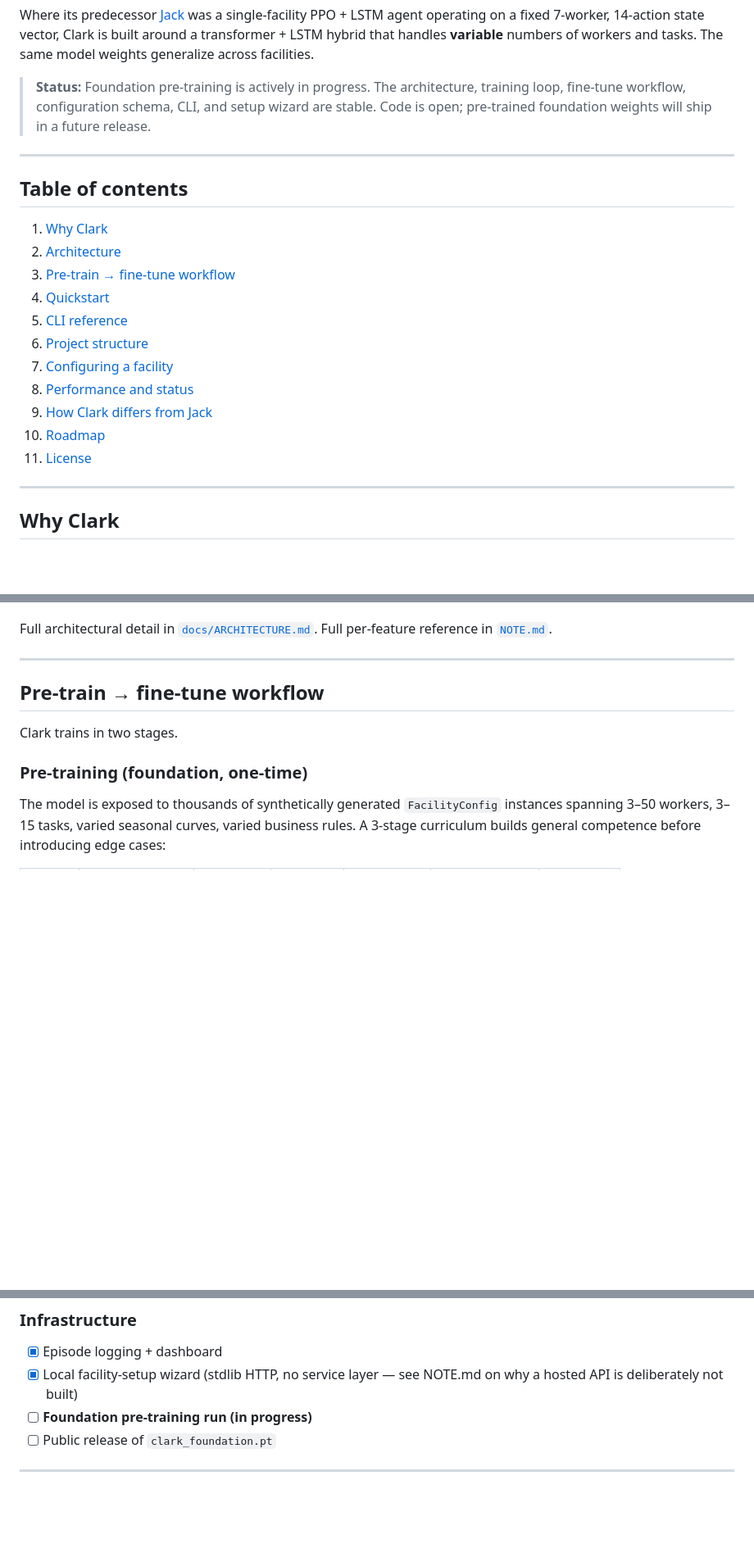
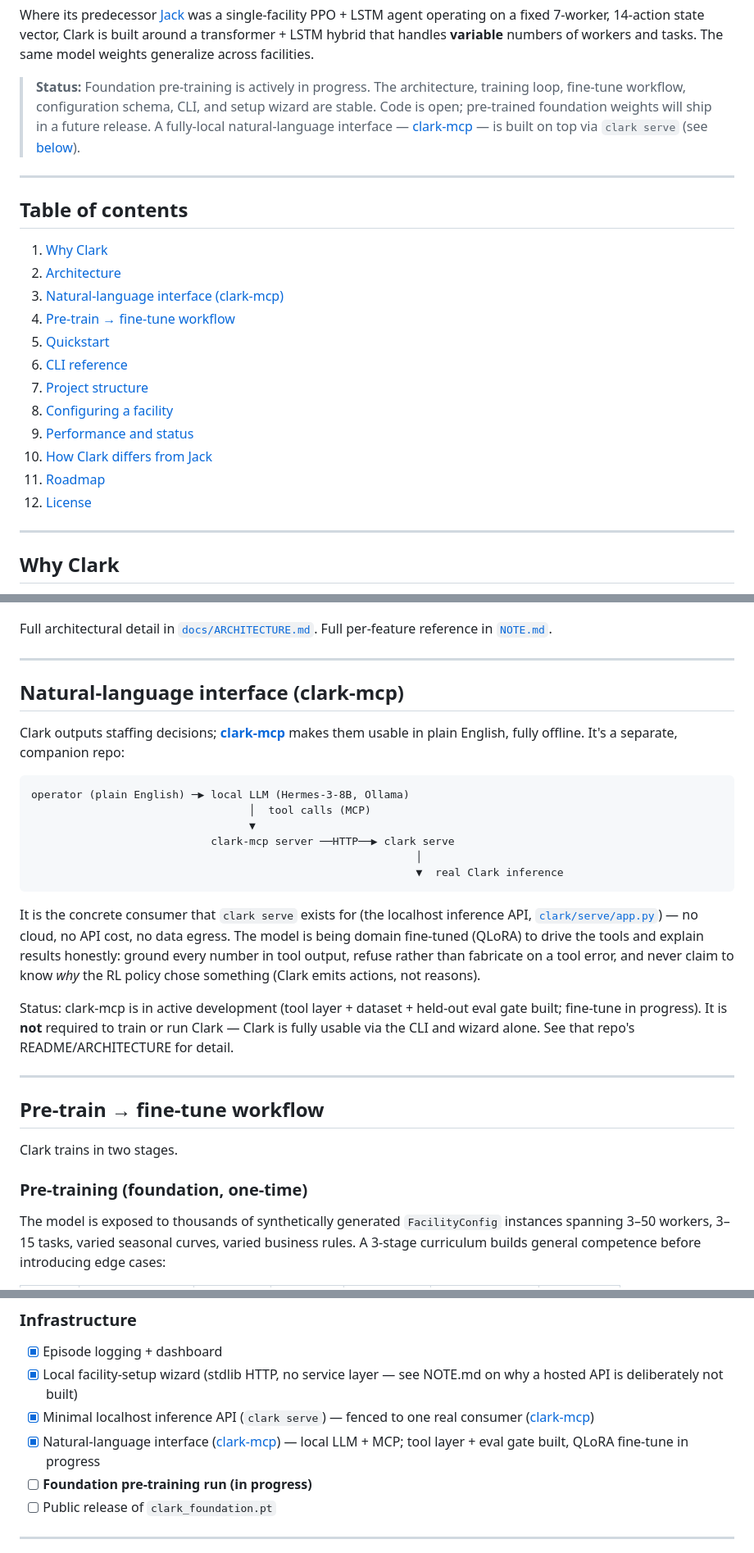
Before and after one commit to jarmstrong158/Clark, a Markdown page: README.md, 3 parts joined by grey strips. Shown at 82% size. Rendered like a GitHub page; blank space fills up the shorter version.

Commit message:
README: surface clark-mcp (the natural-language interface)
Clark's public repo had no mention of the companion system it feeds.
Added a dedicated "Natural-language interface (clark-mcp)" section
(architecture diagram, what clark serve exists for, the honesty
contract), a status-line pointer, TOC entry, and roadmap bullets.
Honest scope: clark-mcp is in active development and NOT required to
train/run Clark.
Co-Authored-By: Claude Opus 4.7 (1M context) <noreply@anthropic.com>

````diff
--- a/README.md
+++ b/README.md
@@ -12,7 +12,7 @@ Clark learns the underlying dynamics of warehouse operations — picking and pac
 
 Where its predecessor [Jack](https://github.com/jarmstrong158/Jack) was a single-facility PPO + LSTM agent operating on a fixed 7-worker, 14-action state vector, Clark is built around a transformer + LSTM hybrid that handles **variable** numbers of workers and tasks. The same model weights generalize across facilities.
 
-> **Status:** Foundation pre-training is actively in progress. The architecture, training loop, fine-tune workflow, configuration schema, CLI, and setup wizard are stable. Code is open; pre-trained foundation weights will ship in a future release.
+> **Status:** Foundation pre-training is actively in progress. The architecture, training loop, fine-tune workflow, configuration schema, CLI, and setup wizard are stable. Code is open; pre-trained foundation weights will ship in a future release. A fully-local natural-language interface — [clark-mcp](https://github.com/jarmstrong158/clark-mcp) — is built on top via `clark serve` (see [below](#natural-language-interface-clark-mcp)).
 
 ---
 
@@ -20,15 +20,16 @@ Where its predecessor [Jack](https://github.com/jarmstrong158/Jack) was a single
 
 1. [Why Clark](#why-clark)
 2. [Architecture](#architecture)
-3. [Pre-train → fine-tune workflow](#pre-train--fine-tune-workflow)
-4. [Quickstart](#quickstart)
-5. [CLI reference](#cli-reference)
-6. [Project structure](#project-structure)
-7. [Configuring a facility](#configuring-a-facility)
-8. [Performance and status](#performance-and-status)
-9. [How Clark differs from Jack](#how-clark-differs-from-jack)
-10. [Roadmap](#roadmap)
-11. [License](#license)
+3. [Natural-language interface (clark-mcp)](#natural-language-interface-clark-mcp)
+4. [Pre-train → fine-tune workflow](#pre-train--fine-tune-workflow)
+5. [Quickstart](#quickstart)
+6. [CLI reference](#cli-reference)
+7. [Project structure](#project-structure)
+8. [Configuring a facility](#configuring-a-facility)
+9. [Performance and status](#performance-and-status)
+10. [How Clark differs from Jack](#how-clark-differs-from-jack)
+11. [Roadmap](#roadmap)
+12. [License](#license)
 
 ---
 
@@ -103,6 +104,36 @@ Key design points:
 - **bf16 AMP** on CUDA with explicit fp16 fallback for hardware without bf16 support.
 
 Full architectural detail in [`docs/ARCHITECTURE.md`](docs/ARCHITECTURE.md). Full per-feature reference in [`NOTE.md`](NOTE.md).
+
+---
+
+## Natural-language interface (clark-mcp)
+
+Clark outputs staffing decisions; **[clark-mcp](https://github.com/jarmstrong158/clark-mcp)**
+makes them usable in plain English, fully offline. It's a separate,
+companion repo:
+
+```
+operator (plain English) ─▶ local LLM (Hermes-3-8B, Ollama)
+                                  │  tool calls (MCP)
+                                  ▼
+                            clark-mcp server ──HTTP──▶ clark serve
+                                                            │
+                                                            ▼  real Clark inference
+```
+
+It is the concrete consumer that `clark serve` exists for (the
+localhost inference API, [`clark/serve/app.py`](clark/serve/app.py)) —
+no cloud, no API cost, no data egress. The model is being domain
+fine-tuned (QLoRA) to drive the tools and explain results honestly:
+ground every number in tool output, refuse rather than fabricate on a
+tool error, and never claim to know *why* the RL policy chose
+something (Clark emits actions, not reasons).
+
+Status: clark-mcp is in active development (tool layer + dataset +
+held-out eval gate built; fine-tune in progress). It is **not**
+required to train or run Clark — Clark is fully usable via the CLI and
+wizard alone. See that repo's README/ARCHITECTURE for detail.
 
 ---
 
@@ -429,6 +460,8 @@ Clark is a successor to Jack, not a wrapper around it. The two share design DNA
 
 - [x] Episode logging + dashboard
 - [x] Local facility-setup wizard (stdlib HTTP, no service layer — see NOTE.md on why a hosted API is deliberately not built)
+- [x] Minimal localhost inference API (`clark serve`) — fenced to one real consumer ([clark-mcp](https://github.com/jarmstrong158/clark-mcp))
+- [x] Natural-language interface ([clark-mcp](https://github.com/jarmstrong158/clark-mcp)) — local LLM + MCP; tool layer + eval gate built, QLoRA fine-tune in progress
 - [ ] **Foundation pre-training run (in progress)**
 - [ ] Public release of `clark_foundation.pt`
 
````
